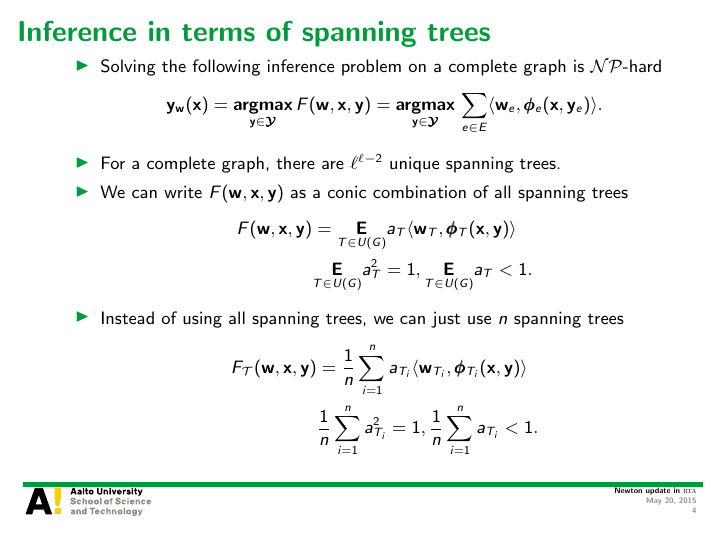
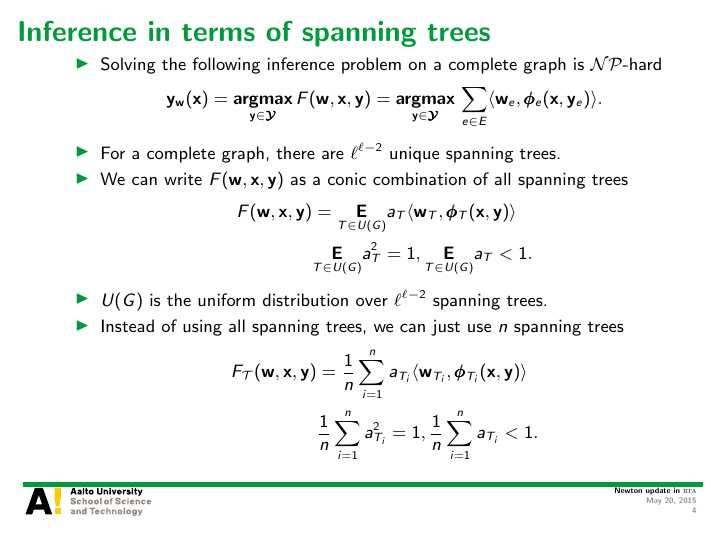
Before and after one commit to hongyusu/Posters_and_Presentations, LaTeX slides (Presentations/group_meeting_20150522/example.tex): page 4 of 21. Compiled offline with pdfLaTeX.

Commit message:
automatic commit

```diff
--- a/Presentations/group_meeting_20150522/example.tex
+++ b/Presentations/group_meeting_20150522/example.tex
@@ -105,13 +105,11 @@ Aalto University
 		\end{align*}
 		\item For a complete graph, there are $\ell^{\ell-2}$ unique spanning trees.
 		\item We can write $F(\vw,\vx,\vy)$ as a conic combination of all spanning trees
-		% \begin{align*}
-		% 	\vy_{\vw}(\vx) = \underset{\vy\in\vYcal}{\argmax}\,\frac{1}{\ell^{\ell-2}}\frac{\ell}{2}\sum_{T\in S(G)}\sum_{e\in E_T}\ip{\vw_e}{\phib_e(\vx,\vy_e)}.
-		% \end{align*}
 		\begin{align*}
 			F(\vw,\vx,\vy) &= \underset{T\in U(G)}{\E}a_T\ip{\vw_T}{\phib_T(\vx,\vy)}\\
 			  &\underset{T\in U(G)}{\E}a_T^2=1,  \underset{T\in U(G)}{\E}a_T<1.
 		\end{align*}
+		\item $U(G)$ is the uniform distribution over $\ell^{\ell-2}$ spanning trees.
 		\item Instead of using all spanning trees, we can just use $n$ spanning trees
 		\begin{align*}
 			F_{\Tcal}(\vw,\vx,\vy) &= \frac{1}{n}\sum_{i=1}^{n}a_{T_i}\ip{\vw_{T_i}}{\phib_{T_i}(\vx,\vy)}\\
```
Also changed, not shown: Presentations/group_meeting_20150522/example.pdf.
